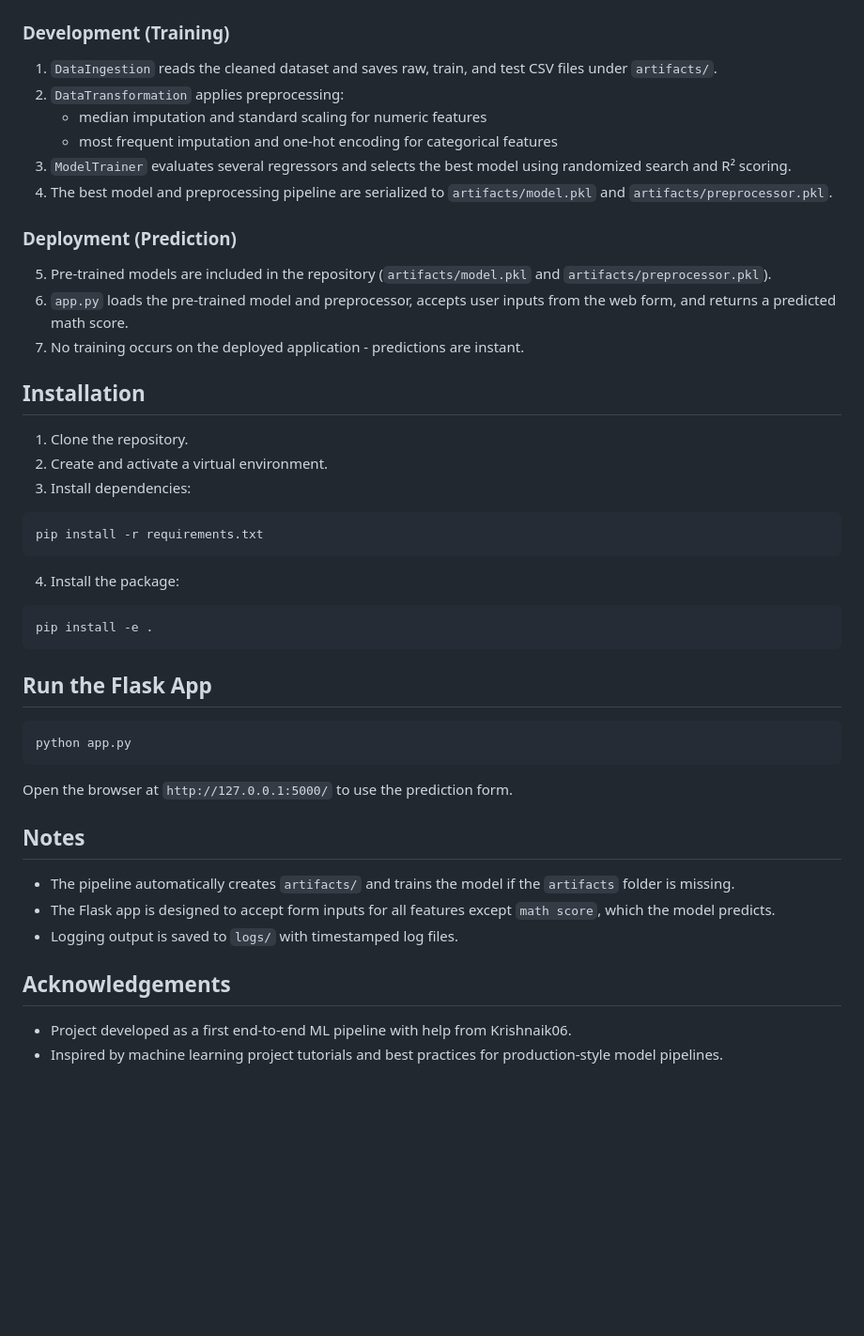
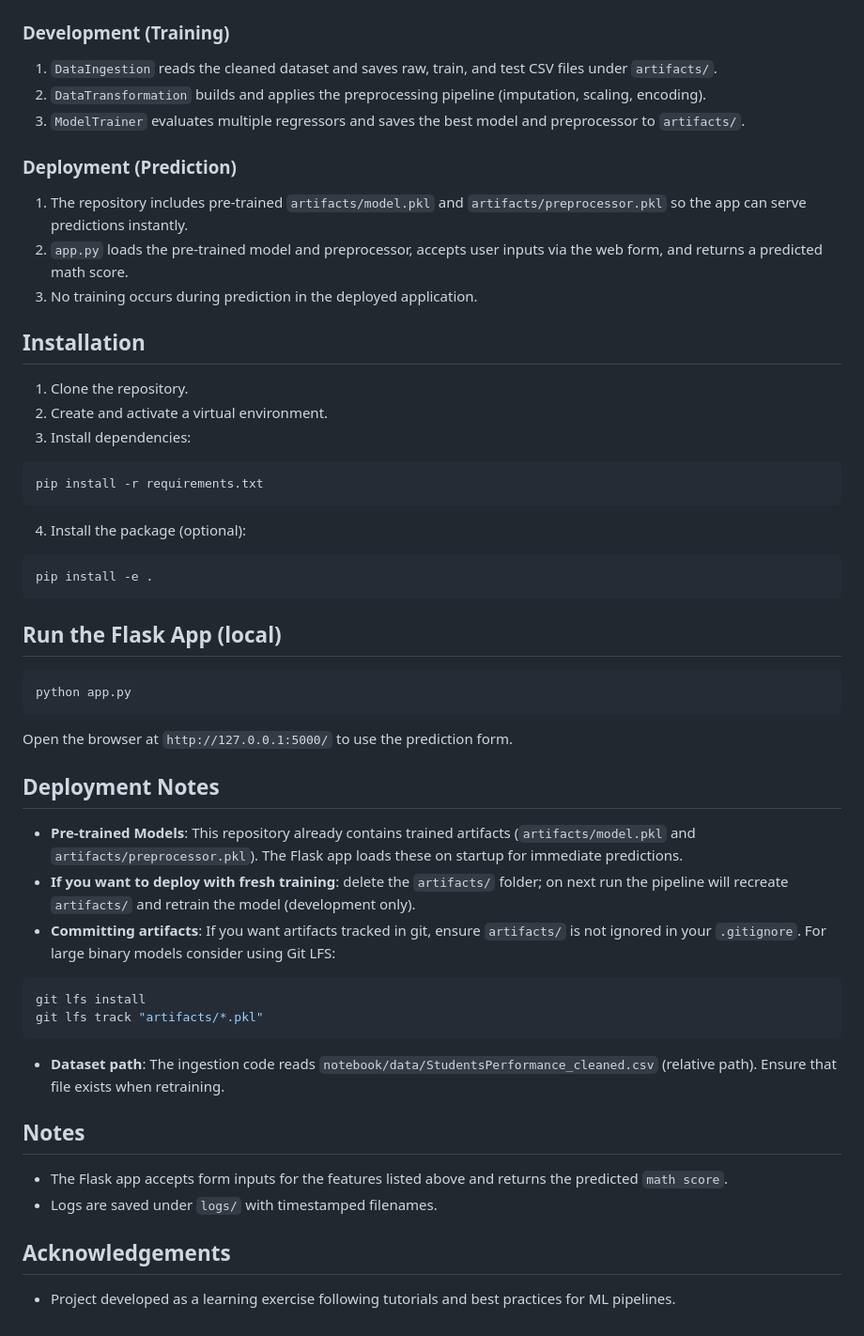
Before and after one commit to zeeshanali66363/My-first-ML-Project, a Markdown page: README.md, the part around one of its changes. Shown at 94% size. GitHub-like rendering; blank space fills up the shorter version.

````diff
--- a/README.md
+++ b/README.md
@@ -46,16 +56,13 @@ The project uses the `StudentsPerformance_cleaned.csv` dataset located in `noteb
 
 ### Development (Training)
 1. `DataIngestion` reads the cleaned dataset and saves raw, train, and test CSV files under `artifacts/`.
-2. `DataTransformation` applies preprocessing:
-   - median imputation and standard scaling for numeric features
-   - most frequent imputation and one-hot encoding for categorical features
-3. `ModelTrainer` evaluates several regressors and selects the best model using randomized search and R² scoring.
-4. The best model and preprocessing pipeline are serialized to `artifacts/model.pkl` and `artifacts/preprocessor.pkl`.
+2. `DataTransformation` builds and applies the preprocessing pipeline (imputation, scaling, encoding).
+3. `ModelTrainer` evaluates multiple regressors and saves the best model and preprocessor to `artifacts/`.
 
 ### Deployment (Prediction)
-5. Pre-trained models are included in the repository (`artifacts/model.pkl` and `artifacts/preprocessor.pkl`).
-6. `app.py` loads the pre-trained model and preprocessor, accepts user inputs from the web form, and returns a predicted math score.
-7. No training occurs on the deployed application - predictions are instant.
+1. The repository includes pre-trained `artifacts/model.pkl` and `artifacts/preprocessor.pkl` so the app can serve predictions instantly.
+2. `app.py` loads the pre-trained model and preprocessor, accepts user inputs via the web form, and returns a predicted math score.
+3. No training occurs during prediction in the deployed application.
 
 ## Installation
 
@@ -67,13 +74,13 @@ The project uses the `StudentsPerformance_cleaned.csv` dataset located in `noteb
 pip install -r requirements.txt
 ```
 
-4. Install the package:
+4. Install the package (optional):
 
 ```bash
 pip install -e .
 ```
 
-## Run the Flask App
+## Run the Flask App (local)
 
 ```bash
 python app.py
@@ -81,13 +88,24 @@ python app.py
 
 Open the browser at `http://127.0.0.1:5000/` to use the prediction form.
 
+## Deployment Notes
+
+- **Pre-trained Models**: This repository already contains trained artifacts (`artifacts/model.pkl` and `artifacts/preprocessor.pkl`). The Flask app loads these on startup for immediate predictions.
+- **If you want to deploy with fresh training**: delete the `artifacts/` folder; on next run the pipeline will recreate `artifacts/` and retrain the model (development only).
+- **Committing artifacts**: If you want artifacts tracked in git, ensure `artifacts/` is not ignored in your `.gitignore`. For large binary models consider using Git LFS:
+
+```bash
+git lfs install
+git lfs track "artifacts/*.pkl"
+```
+
+- **Dataset path**: The ingestion code reads `notebook/data/StudentsPerformance_cleaned.csv` (relative path). Ensure that file exists when retraining.
+
 ## Notes
 
-- The pipeline automatically creates `artifacts/` and trains the model if the `artifacts` folder is missing.
-- The Flask app is designed to accept form inputs for all features except `math score`, which the model predicts.
-- Logging output is saved to `logs/` with timestamped log files.
+- The Flask app accepts form inputs for the features listed above and returns the predicted `math score`.
+- Logs are saved under `logs/` with timestamped filenames.
 
 ## Acknowledgements
 
-- Project developed as a first end-to-end ML pipeline with help from Krishnaik06.
-- Inspired by machine learning project tutorials and best practices for production-style model pipelines.
+- Project developed as a learning exercise following tutorials and best practices for ML pipelines.
````
Also changed, not shown: other parts of README.md (+20 -10 lines).
